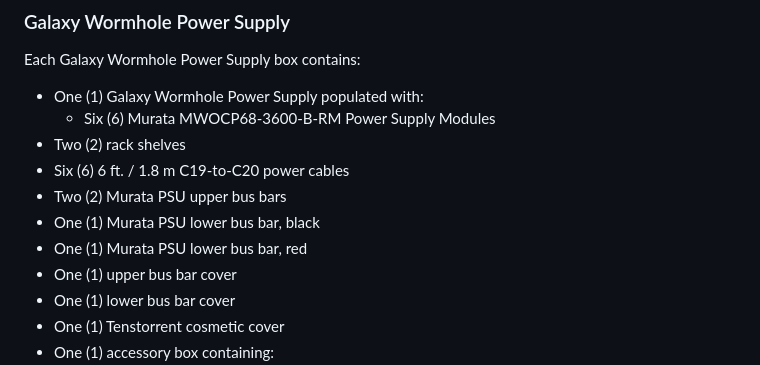
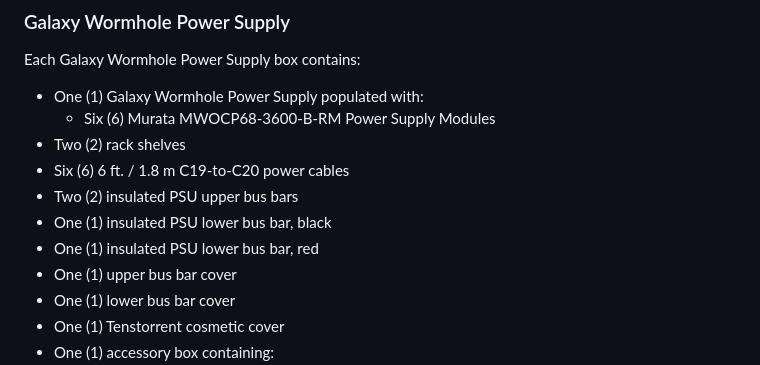
Before and after one commit to warthog9/tenstorrent.github.io, a Markdown page: galaxy4U/specifications.md, the part around the change. Rendered like a GitHub page.

```diff
--- a/galaxy4U/specifications.md
+++ b/galaxy4U/specifications.md
@@ -88,9 +88,9 @@ Each Galaxy Wormhole Power Supply box contains:
   - Six (6) Murata MWOCP68-3600-B-RM Power Supply Modules
 - Two (2) rack shelves
 - Six (6) 6 ft. / 1.8 m C19-to-C20 power cables
-- Two (2) Murata PSU upper bus bars
-- One (1) Murata PSU lower bus bar, black
-- One (1) Murata PSU lower bus bar, red
+- Two (2) insulated PSU upper bus bars
+- One (1) insulated PSU lower bus bar, black
+- One (1) insulated PSU lower bus bar, red
 - One (1) upper bus bar cover
 - One (1) lower bus bar cover
 - One (1) Tenstorrent cosmetic cover
```
